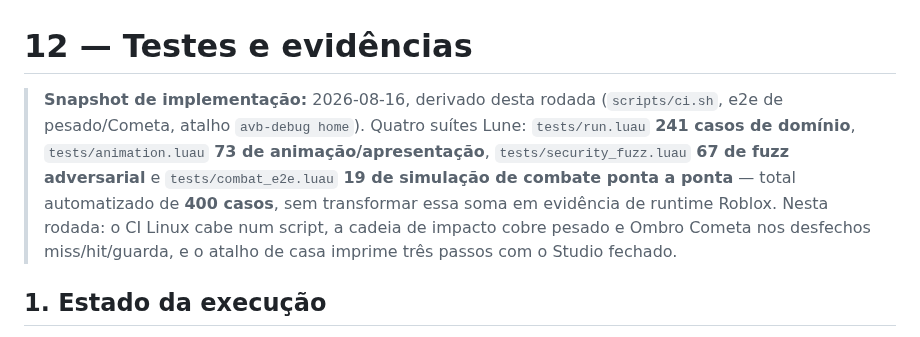
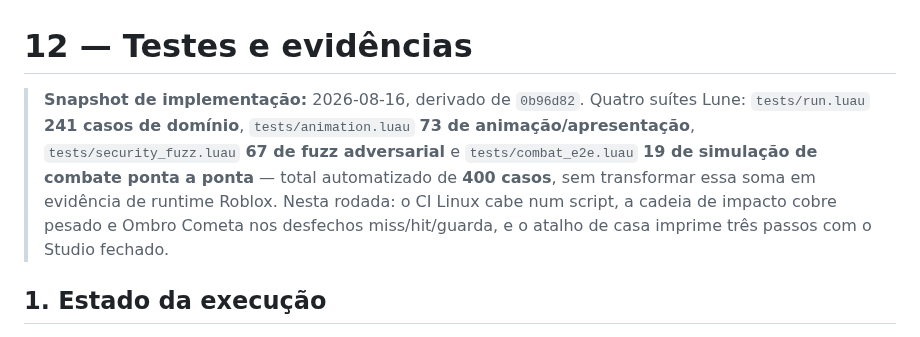
Before and after one commit to alvaro209890/anime-verse-battlegrounds, a Markdown page: docs/12-TESTING.md, the part around the change. Drawn GitHub-style.

```diff
--- a/docs/12-TESTING.md
+++ b/docs/12-TESTING.md
@@ -1,6 +1,6 @@
 # 12 — Testes e evidências
 
-> **Snapshot de implementação:** 2026-08-16, derivado desta rodada (`scripts/ci.sh`, e2e de pesado/Cometa, atalho `avb-debug home`). Quatro suítes Lune: `tests/run.luau` **241 casos de domínio**, `tests/animation.luau` **73 de animação/apresentação**, `tests/security_fuzz.luau` **67 de fuzz adversarial** e `tests/combat_e2e.luau` **19 de simulação de combate ponta a ponta** — total automatizado de **400 casos**, sem transformar essa soma em evidência de runtime Roblox. Nesta rodada: o CI Linux cabe num script, a cadeia de impacto cobre pesado e Ombro Cometa nos desfechos miss/hit/guarda, e o atalho de casa imprime três passos com o Studio fechado.
+> **Snapshot de implementação:** 2026-08-16, derivado de `0b96d82`. Quatro suítes Lune: `tests/run.luau` **241 casos de domínio**, `tests/animation.luau` **73 de animação/apresentação**, `tests/security_fuzz.luau` **67 de fuzz adversarial** e `tests/combat_e2e.luau` **19 de simulação de combate ponta a ponta** — total automatizado de **400 casos**, sem transformar essa soma em evidência de runtime Roblox. Nesta rodada: o CI Linux cabe num script, a cadeia de impacto cobre pesado e Ombro Cometa nos desfechos miss/hit/guarda, e o atalho de casa imprime três passos com o Studio fechado.
 
 ## 1. Estado da execução
 
```
Also changed, not shown: docs/23-DOCUMENTATION-SNAPSHOT.md (+1 -1 lines).
